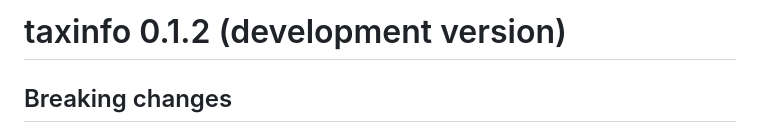
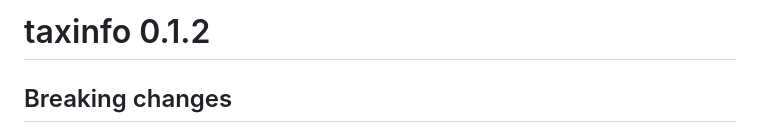
Before and after one commit to adrientaudiere/taxinfo, a Markdown page: NEWS.md, the part around the change. GitHub-like rendering.

Commit message:
Release taxinfo 0.1.2

```diff
--- a/NEWS.md
+++ b/NEWS.md
@@ -1,5 +1,4 @@
-# taxinfo 0.1.2 (development version)
-
+# taxinfo 0.1.2
 ## Breaking changes
 
 * The GBIF occurrence functions (`tax_gbif_occur_coords()`, `tax_occur_check()`, `tax_occur_check_pq()`, `tax_occur_multi_check_pq()`) now default to GBIF's Download API (`method = "download"`), which requires GBIF credentials (`GBIF_USER`, `GBIF_PWD`, `GBIF_EMAIL` in your `.Renviron`). The previous `rgbif::occ_search()` behaviour is still available with `method = "search"` (no credentials, capped at 100,000 records). See <https://docs.ropensci.org/rgbif/articles/gbif_credentials.html>.
```
